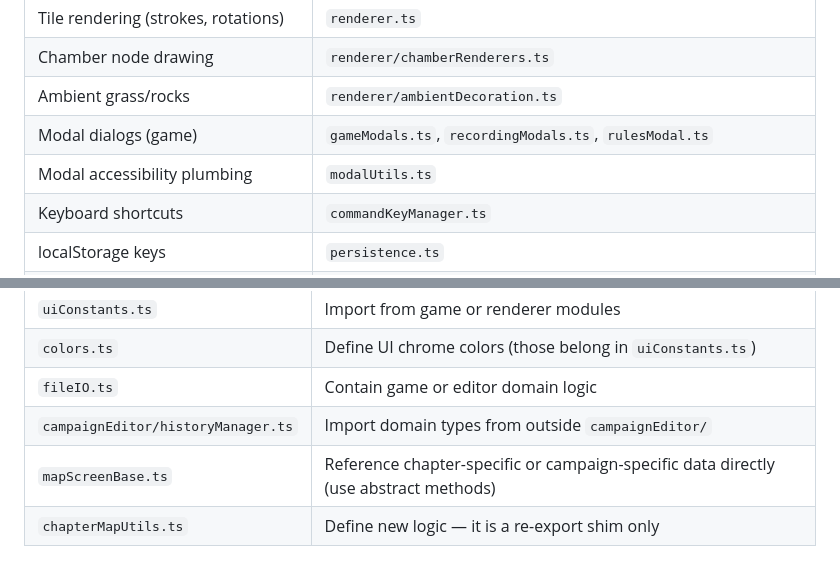
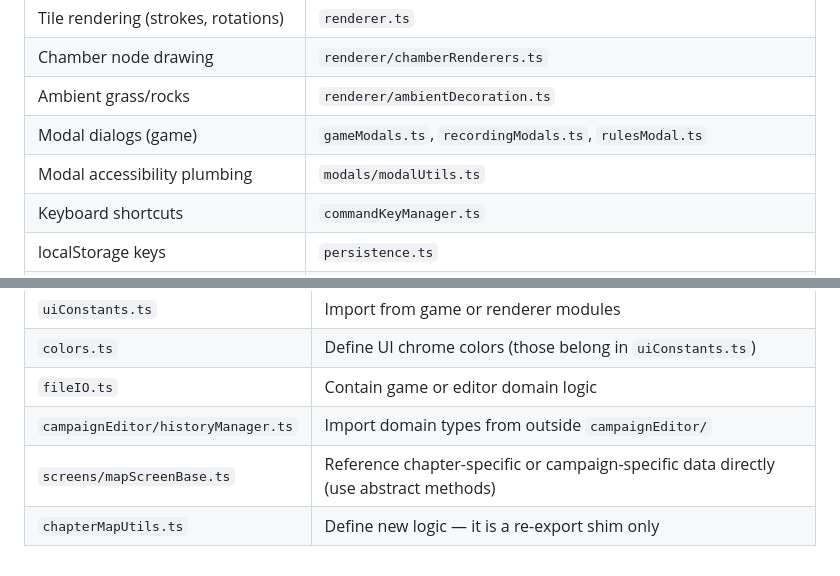
Before and after one commit to mrimer/pipes, a Markdown page: AGENTS.md, 2 parts joined by grey strips. Rendered like a GitHub page.

```diff
--- a/AGENTS.md
+++ b/AGENTS.md
@@ -297,7 +302,7 @@ Bootstrap is explicit: `src/main.ts` calls `registerTranslations('en', en)` and
 | Chamber node drawing | `renderer/chamberRenderers.ts` |
 | Ambient grass/rocks | `renderer/ambientDecoration.ts` |
 | Modal dialogs (game) | `gameModals.ts`, `recordingModals.ts`, `rulesModal.ts` |
-| Modal accessibility plumbing | `modalUtils.ts` |
+| Modal accessibility plumbing | `modals/modalUtils.ts` |
 | Keyboard shortcuts | `commandKeyManager.ts` |
 | localStorage keys | `persistence.ts` |
 | Gzip download / file read | `fileIO.ts` |
@@ -340,5 +345,5 @@ Bootstrap is explicit: `src/main.ts` calls `registerTranslations('en', en)` and
 | `colors.ts` | Define UI chrome colors (those belong in `uiConstants.ts`) |
 | `fileIO.ts` | Contain game or editor domain logic |
 | `campaignEditor/historyManager.ts` | Import domain types from outside `campaignEditor/` |
-| `mapScreenBase.ts` | Reference chapter-specific or campaign-specific data directly (use abstract methods) |
+| `screens/mapScreenBase.ts` | Reference chapter-specific or campaign-specific data directly (use abstract methods) |
 | `chapterMapUtils.ts` | Define new logic — it is a re-export shim only |
```
Also changed, not shown: other parts of AGENTS.md (+23 -18 lines).
